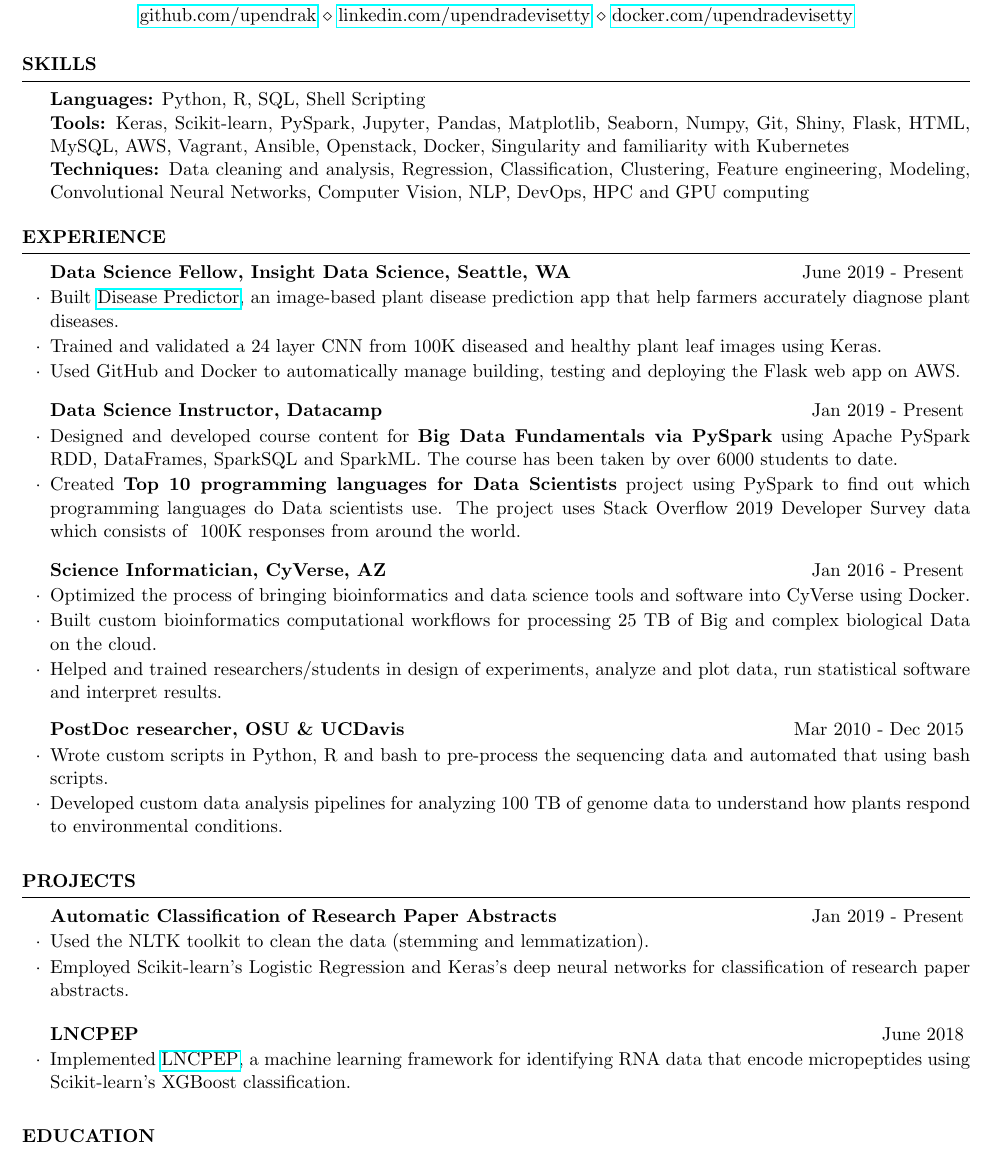
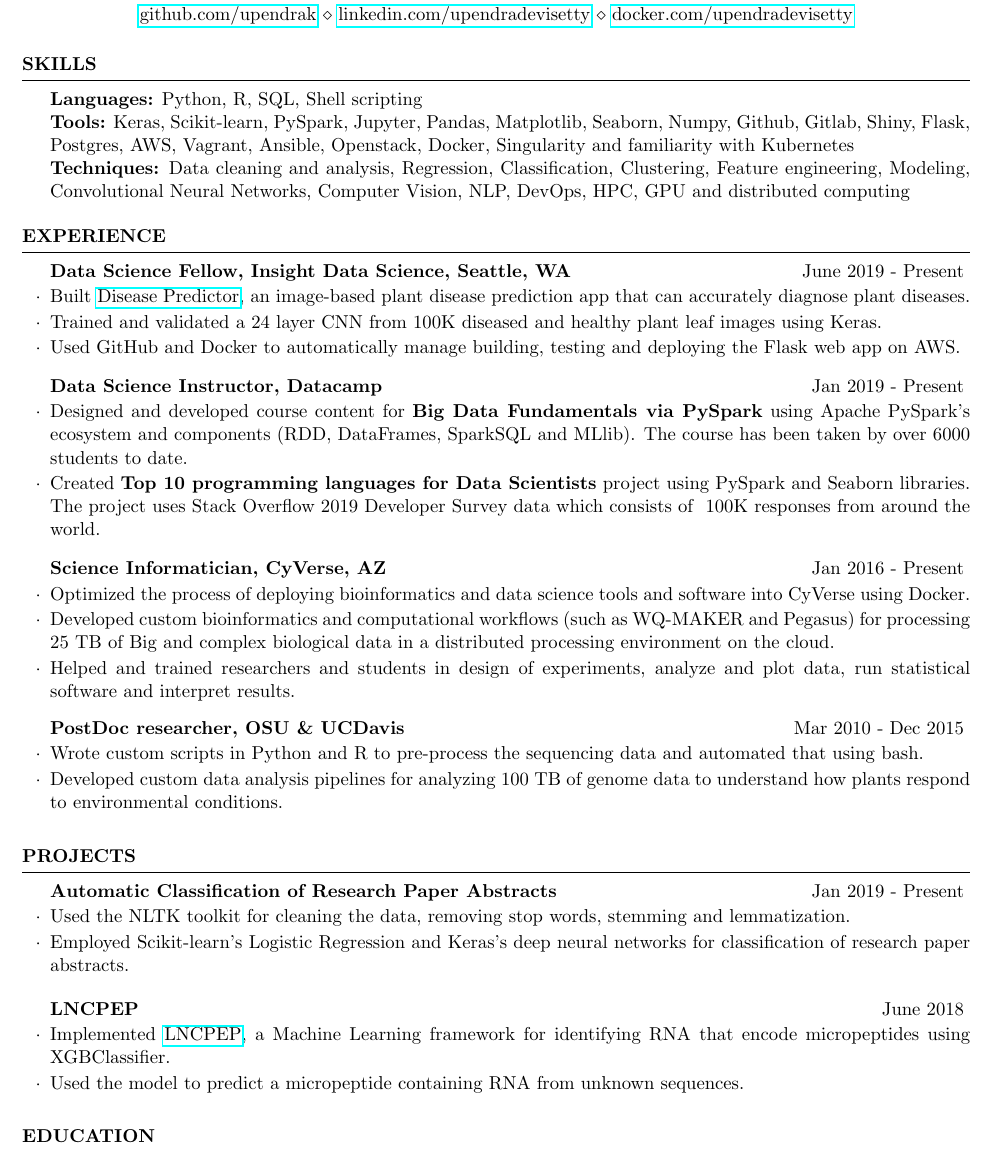
Before and after one commit to upendrak/Upendra_Devisetty_Resume, a LaTeX CV (Upendra_Resume.tex): part of the page, cut so that both start at the same text. Compiled offline with pdfLaTeX.

Commit message:
Fixed few sentences

```diff
--- a/Upendra_Resume.tex
+++ b/Upendra_Resume.tex
@@ -34,9 +34,9 @@
 
 \begin{rSection}{Skills} \itemsep -3pt
 
-{\textbf{Languages:} Python, R, SQL, Shell Scripting}  \\
-{\textbf{Tools:} Keras, Scikit-learn, PySpark, Jupyter, Pandas, Matplotlib, Seaborn, Numpy, Git, Shiny, Flask, HTML, MySQL, AWS, Vagrant, Ansible, Openstack, Docker, Singularity and familiarity with Kubernetes} \\
-{\textbf{Techniques:} Data cleaning and analysis, Regression, Classification, Clustering, Feature engineering, Modeling, Convolutional Neural Networks, Computer Vision, NLP, DevOps, HPC and GPU computing}
+{\textbf{Languages:} Python, R, SQL, Shell scripting}  \\
+{\textbf{Tools:} Keras, Scikit-learn, PySpark, Jupyter, Pandas, Matplotlib, Seaborn, Numpy, Github, Gitlab, Shiny, Flask, Postgres, AWS, Vagrant, Ansible, Openstack, Docker, Singularity and familiarity with Kubernetes} \\
+{\textbf{Techniques:} Data cleaning and analysis, Regression, Classification, Clustering, Feature engineering, Modeling, Convolutional Neural Networks, Computer Vision, NLP, DevOps, HPC, GPU and distributed computing}
 \end{rSection}
 
 %-----------------------------------------------------------------------------
@@ -47,7 +47,7 @@
 
 \vspace{-3pt}
 
-\item Built \href{https://disease-predictor.onrender.com}{Disease Predictor}, an image-based plant disease prediction app that help farmers accurately diagnose plant diseases.
+\item Built \href{https://disease-predictor.onrender.com}{Disease Predictor}, an image-based plant disease prediction app that can accurately diagnose plant diseases.
 \item Trained and validated a 24 layer CNN from 100K diseased and healthy plant leaf images using Keras.
 \item Used GitHub and Docker to automatically manage building, testing and deploying the Flask web app on AWS.
 \end{rSubsection}
@@ -57,8 +57,8 @@
 \begin{rSubsection}{Data Science Instructor, Datacamp}
 {Jan 2019 - Present}{}{}  %June 2016 - November 2016
 \vspace{-3pt}
-\item Designed and developed course content for \textbf{Big Data Fundamentals via PySpark} using Apache PySpark RDD, DataFrames, SparkSQL and SparkML. The course has been taken by over 6000 students to date.
-\item Created \textbf{Top 10 programming languages for Data Scientists} project using PySpark to find out which programming languages do Data scientists use. The project uses Stack Overflow 2019 Developer Survey data which consists of ~100K responses from around the world.
+\item Designed and developed course content for \textbf{Big Data Fundamentals via PySpark} using Apache PySpark's ecosystem and components (RDD, DataFrames, SparkSQL and MLlib). The course has been taken by over 6000 students to date.
+\item Created \textbf{Top 10 programming languages for Data Scientists} project using PySpark and Seaborn libraries. The project uses Stack Overflow 2019 Developer Survey data which consists of ~100K responses from around the world.
 \vspace{-3pt}
 \end{rSubsection}
 
@@ -66,9 +66,9 @@
 
 \vspace{-3pt}
 
-\item Optimized the process of bringing bioinformatics and data science tools and software into CyVerse using Docker.
-\item Built custom bioinformatics computational workflows for processing 25 TB of Big and complex biological Data on the cloud.
-\item Helped and trained researchers/students in design of experiments, analyze and plot data, run statistical software and interpret results.
+\item Optimized the process of deploying bioinformatics and data science tools and software into CyVerse using Docker.
+\item Developed custom bioinformatics and computational workflows (such as WQ-MAKER and Pegasus) for processing 25 TB of Big and complex biological data in a distributed processing environment on the cloud.
+\item Helped and trained researchers and students in design of experiments, analyze and plot data, run statistical software and interpret results.
 \end{rSubsection}
 
 \vspace{-4pt}
@@ -77,7 +77,7 @@
 
 \vspace{-3pt}
 
-\item Wrote custom scripts in Python, R and bash to pre-process the sequencing data and automated that using bash scripts.
+\item Wrote custom scripts in Python and R to pre-process the sequencing data and automated that using bash.
 \item Developed custom data analysis pipelines for analyzing 100 TB of genome data to understand how plants respond to environmental conditions.
 \end{rSubsection}
 
@@ -92,14 +92,15 @@
 
 \vspace{-3pt}
 
-\item Used the NLTK toolkit to clean the data (stemming and lemmatization).
+\item Used the NLTK toolkit for cleaning the data, removing stop words, stemming and lemmatization.
 \item Employed Scikit-learn's Logistic Regression and Keras's deep neural networks for classification of research paper abstracts. \end{rSubsection}
 
 \begin{rSubsection}{LNCPEP}{June 2018}{} %Jun 2016 - Jul 2016
 
 \vspace{-3pt}
 
-\item Implemented \href{https://github.com/NCBI-Hackathons/LNCPEP}{LNCPEP}, a machine learning framework for identifying RNA data that encode micropeptides using Scikit-learn's XGBoost classification.
+\item Implemented \href{https://github.com/NCBI-Hackathons/LNCPEP}{LNCPEP}, a Machine Learning framework for identifying RNA that encode micropeptides using XGBClassifier.
+\item Used the model to predict a micropeptide containing RNA from unknown sequences.
 \end{rSubsection}
 
 \end{rSection}
```
